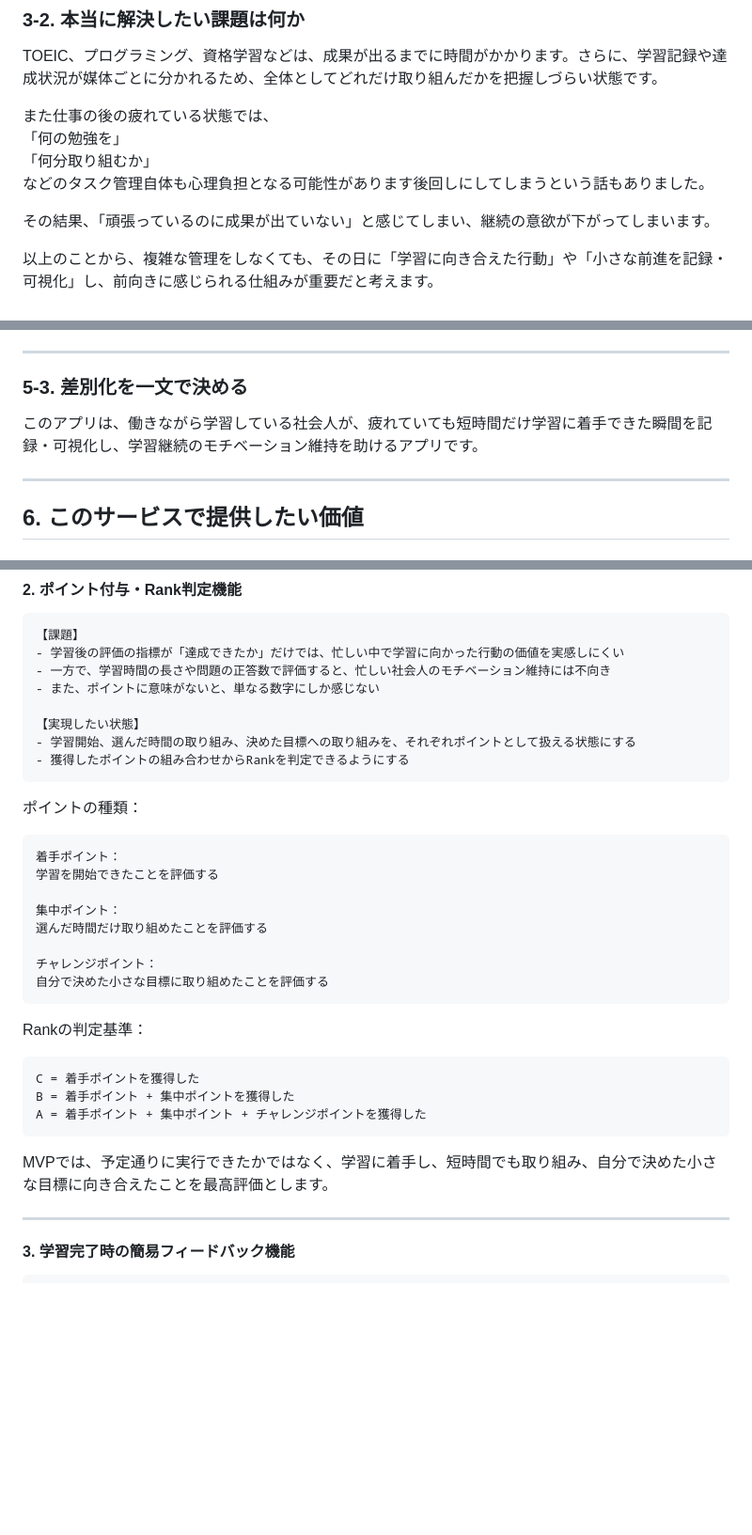
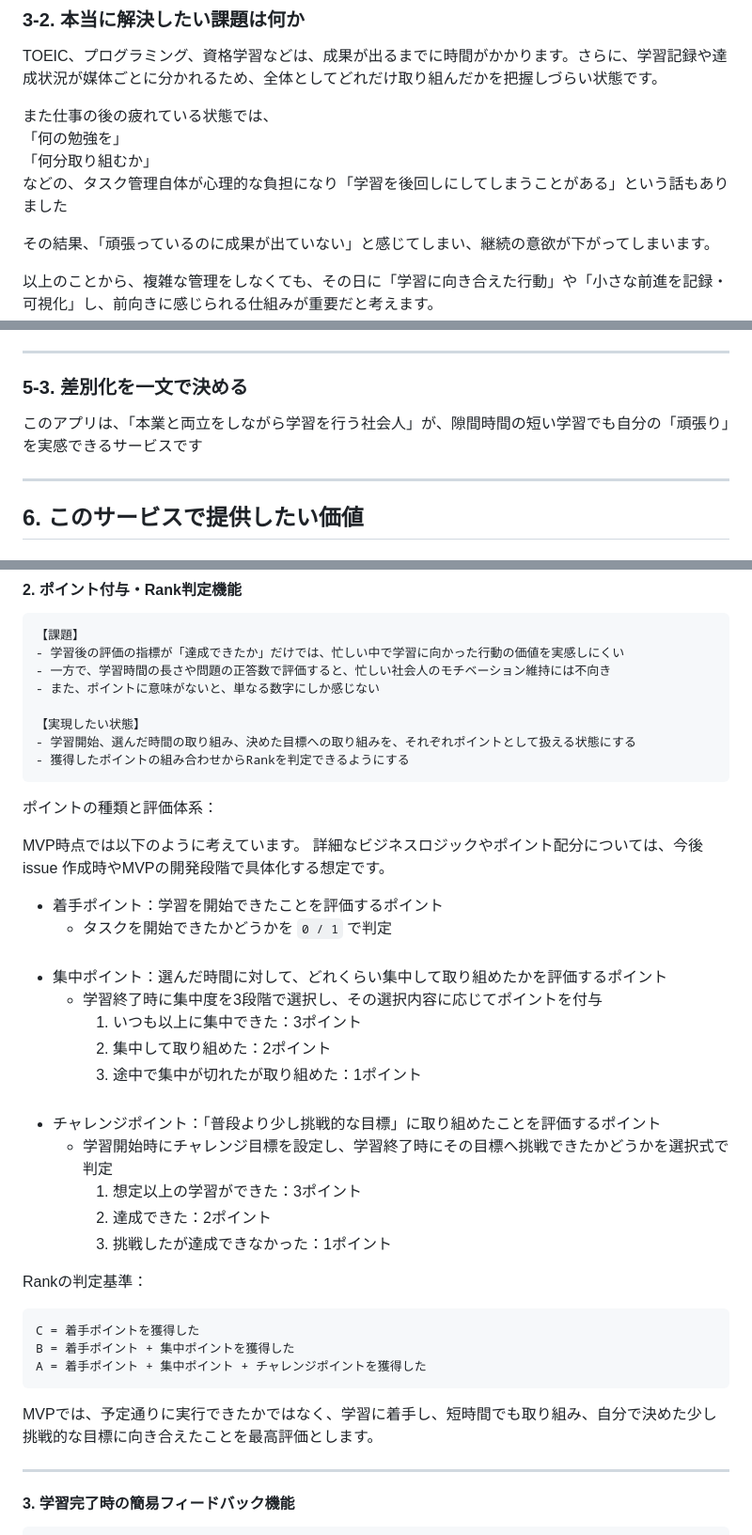
Before and after one commit to 3106ksk/learning-quest, a Markdown page: README.md, 3 parts joined by grey strips. Shown at 94% size. Rendered like a GitHub page; blank space fills up the shorter version.

Commit message:
docs:Readme文章修正と機能説明の追記
### 修正点
- 3章（3-2）の以下の文章のつながり
>「何の勉強を」「何分取り組むか」などのタスク管理自体も心理負担となる可能性があります後回しにし
てしまうという話もありました。

- 6章（6-2）の「価値を一文で表す」を短く一言に修正

### 追記
2. ポイント付与・Rank判定機能へ「評価体系」を追記

````diff
--- a/README.md
+++ b/README.md
@@ -73,7 +73,8 @@ TOEIC、プログラミング、資格学習などは、成果が出るまでに
 <br>
 「何分取り組むか」
 <br>
-などのタスク管理自体も心理負担となる可能性があります後回しにしてしまうという話もありました。
+などの、タスク管理自体が心理的な負担になり「学習を後回しにしてしまうことがある」という話もありました
+
 
 その結果、「頑張っているのに成果が出ていない」と感じてしまい、継続の意欲が下がってしまいます。
 
@@ -202,7 +203,7 @@ MissionTodoは、todoをミッションとして管理し、達成するとポ
 ---
 
 ### 5-3. 差別化を一文で決める
-このアプリは、働きながら学習している社会人が、疲れていても短時間だけ学習に着手できた瞬間を記録・可視化し、学習継続のモチベーション維持を助けるアプリです。
+このアプリは、「本業と両立をしながら学習を行う社会人」が、隙間時間の短い学習でも自分の「頑張り」を実感できるサービスです
 
 ---
 
@@ -297,17 +298,25 @@ MVPでは、カレンダーによる予定管理の便利さではなく、学
 - 獲得したポイントの組み合わせからRankを判定できるようにする
 ```
 
-ポイントの種類：
-```text
-着手ポイント：
-学習を開始できたことを評価する
+ポイントの種類と評価体系：
 
-集中ポイント：
-選んだ時間だけ取り組めたことを評価する
+MVP時点では以下のように考えています。
+詳細なビジネスロジックやポイント配分については、今後 issue 作成時やMVPの開発段階で具体化する想定です。
 
-チャレンジポイント：
-自分で決めた小さな目標に取り組めたことを評価する
-```
+- 着手ポイント：学習を開始できたことを評価するポイント
+  - タスクを開始できたかどうかを `0 / 1` で判定
+  <br><br>
+- 集中ポイント：選んだ時間に対して、どれくらい集中して取り組めたかを評価するポイント
+  - 学習終了時に集中度を3段階で選択し、その選択内容に応じてポイントを付与
+    1. いつも以上に集中できた：3ポイント
+    2. 集中して取り組めた：2ポイント
+    3. 途中で集中が切れたが取り組めた：1ポイント
+  <br><br>
+- チャレンジポイント：「普段より少し挑戦的な目標」に取り組めたことを評価するポイント
+  - 学習開始時にチャレンジ目標を設定し、学習終了時にその目標へ挑戦できたかどうかを選択式で判定
+    1. 想定以上の学習ができた：3ポイント
+    2. 達成できた：2ポイント
+    3. 挑戦したが達成できなかった：1ポイント
 
 Rankの判定基準：
 ```text
@@ -315,7 +324,7 @@ C = 着手ポイントを獲得した
 B = 着手ポイント + 集中ポイントを獲得した
 A = 着手ポイント + 集中ポイント + チャレンジポイントを獲得した
 ```
-MVPでは、予定通りに実行できたかではなく、学習に着手し、短時間でも取り組み、自分で決めた小さな目標に向き合えたことを最高評価とします。
+MVPでは、予定通りに実行できたかではなく、学習に着手し、短時間でも取り組み、自分で決めた少し挑戦的な目標に向き合えたことを最高評価とします。
 
 ---
 
````
